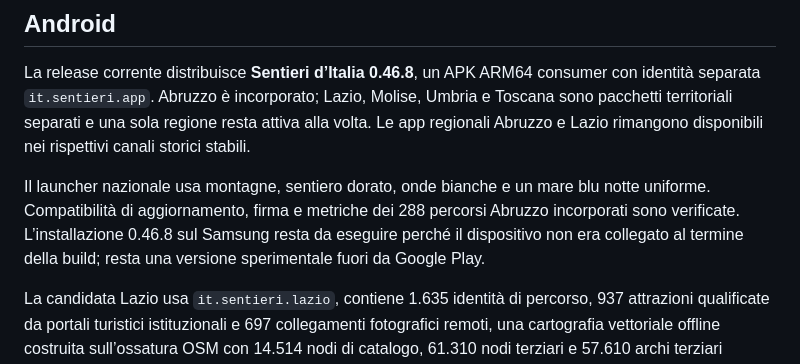
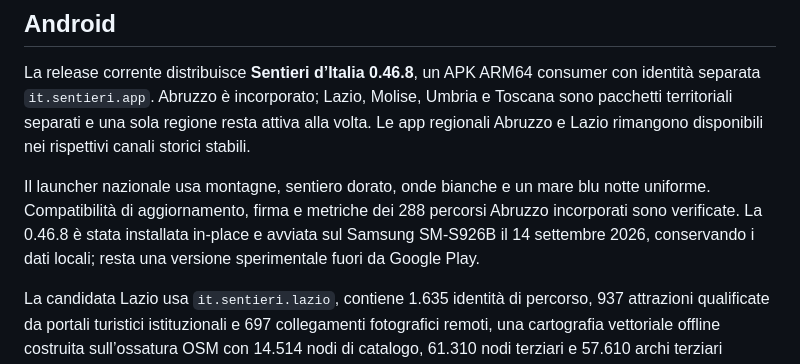
Before and after one commit to GuidoGentile/sentieri-download, a Markdown page: README.md, the part around the change. Rendered like a GitHub page.

```diff
--- a/README.md
+++ b/README.md
@@ -16,9 +16,9 @@ disponibili nei rispettivi canali storici stabili.
 
 Il launcher nazionale usa montagne, sentiero dorato, onde bianche e un mare blu
 notte uniforme. Compatibilità di aggiornamento, firma e metriche dei 288
-percorsi Abruzzo incorporati sono verificate. L’installazione 0.46.8 sul Samsung
-resta da eseguire perché il dispositivo non era collegato al termine della
-build; resta una versione sperimentale fuori da Google Play.
+percorsi Abruzzo incorporati sono verificate. La 0.46.8 è stata installata
+in-place e avviata sul Samsung SM-S926B il 14 settembre 2026, conservando i dati
+locali; resta una versione sperimentale fuori da Google Play.
 
 La candidata Lazio usa `it.sentieri.lazio`, contiene 1.635 identità di percorso,
 937 attrazioni qualificate da portali turistici istituzionali e 697
```
Also changed, not shown: RELEASE_NOTES.md (+4 -1 lines).
